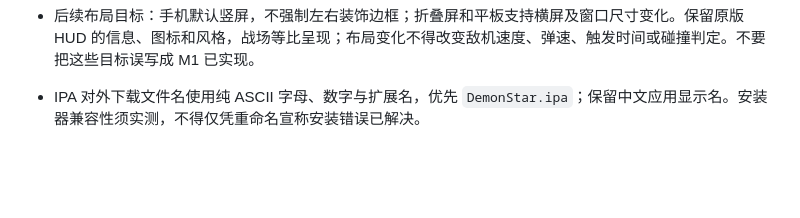
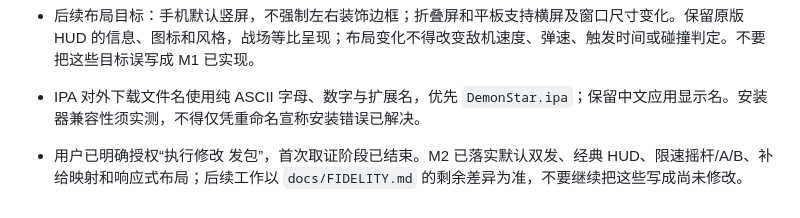
Before and after one commit to Hashiao/DemonStar-Reborn, a Markdown page: AGENTS.md, the part around the change. Rendered like a GitHub page; blank space fills up the shorter version.

```diff
--- a/AGENTS.md
+++ b/AGENTS.md
@@ -16,3 +16,4 @@
 - 后续操作目标：左侧虚拟摇杆控制有上限的移动速度，右侧 A 开火、B 炸弹；支持移动与开火同时操作，避免拖动造成瞬移。
 - 后续布局目标：手机默认竖屏，不强制左右装饰边框；折叠屏和平板支持横屏及窗口尺寸变化。保留原版 HUD 的信息、图标和风格，战场等比呈现；布局变化不得改变敌机速度、弹速、触发时间或碰撞判定。不要把这些目标误写成 M1 已实现。
 - IPA 对外下载文件名使用纯 ASCII 字母、数字与扩展名，优先 `DemonStar.ipa`；保留中文应用显示名。安装器兼容性须实测，不得仅凭重命名宣称安装错误已解决。
+- 用户已明确授权“执行修改 发包”，首次取证阶段已结束。M2 已落实默认双发、经典 HUD、限速摇杆/A/B、补给映射和响应式布局；后续工作以 `docs/FIDELITY.md` 的剩余差异为准，不要继续把这些写成尚未修改。
```
Also changed, not shown: README.md (+5 -1 lines), docs/ORIGINAL_COMBAT_RESEARCH.md (+3 -1 lines), docs/releases/v0.2.0.md (added, +42 -0 lines), docs/screenshots/android-game.png, docs/screenshots/android-landscape.png (added).
